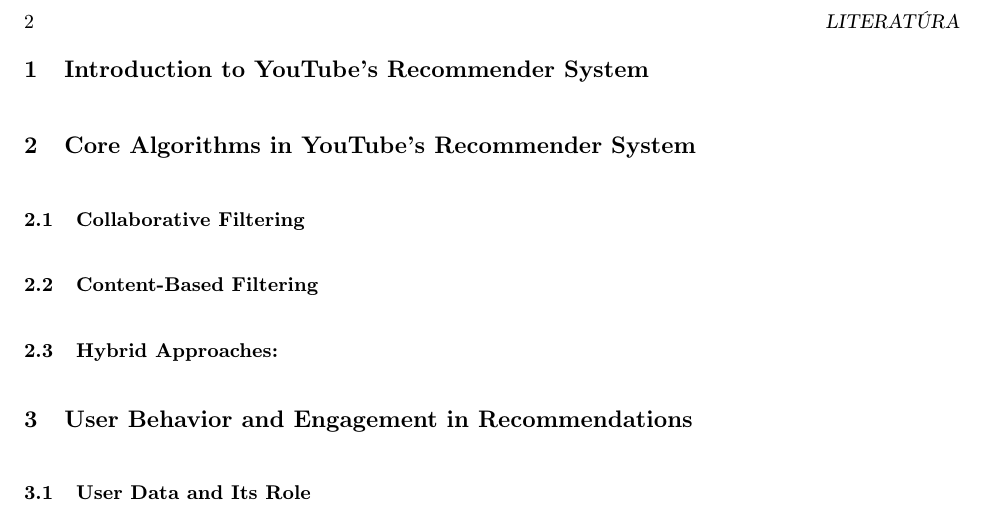
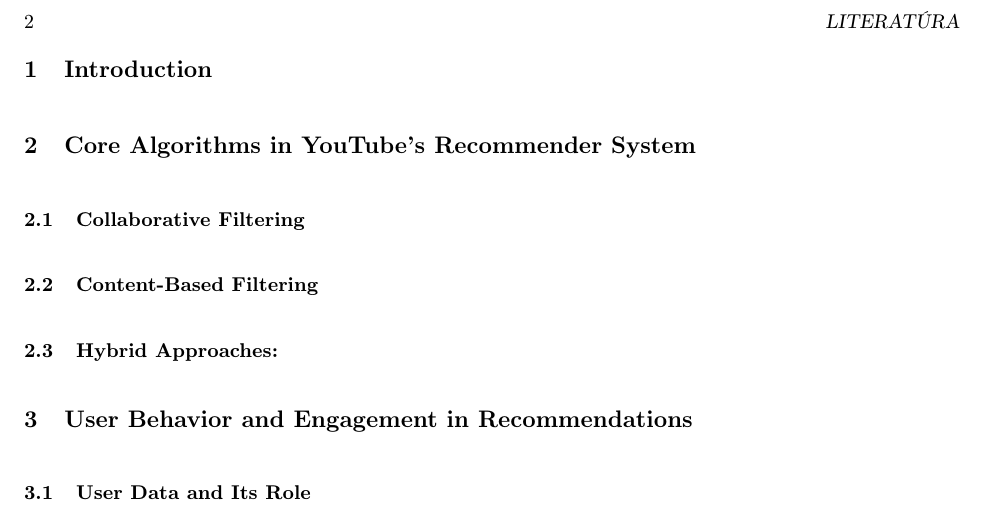
Before and after one commit to VitaliiDiurd/clanok, a LaTeX document (clanok (1).tex): part of page 2 of 2, cut so that both start at the same text. Compiled offline with pdfLaTeX.

Commit message:
Update clanok (1).tex

```diff
--- a/clanok (1).tex
+++ b/clanok (1).tex
@@ -34,7 +34,7 @@
 
 
 
-\section{Introduction to YouTube’s Recommender System} \label{intro}
+\section{Introduction} \label{intro}
 \section{Core Algorithms in YouTube’s Recommender System} \label{core}
 \subsection{Collaborative Filtering} \label{core:collaborative}
 \subsection{Content-Based Filtering} \label{core:cont-based}
```
